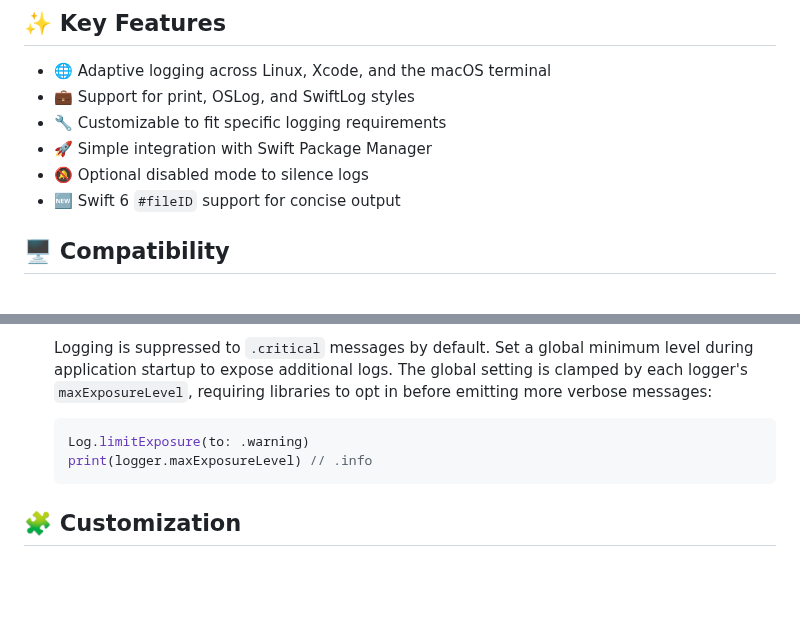
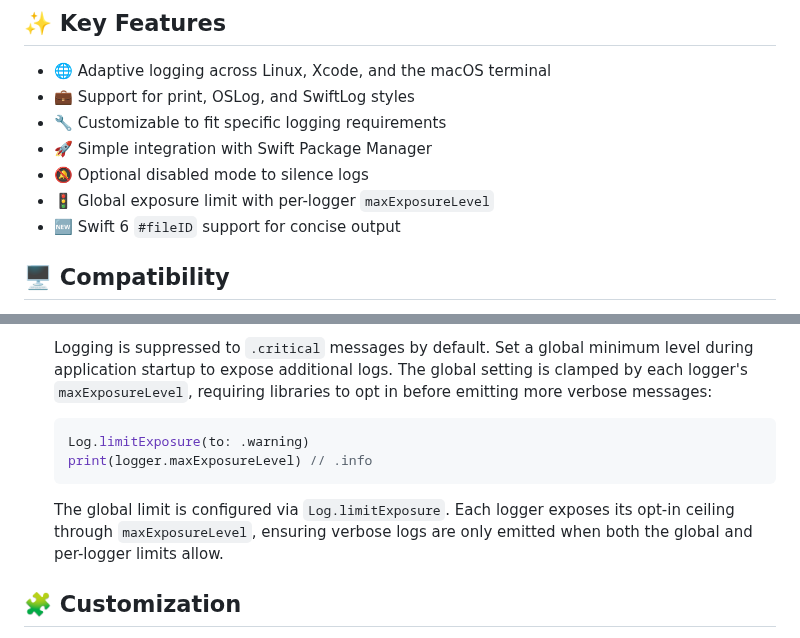
Before and after one commit to wrkstrm/WrkstrmLog, a Markdown page: README.md, 2 parts joined by grey strips. Drawn GitHub-style; blank space fills up the shorter version.

Commit message:
Document exposure limits

````diff
--- a/README.md
+++ b/README.md
@@ -14,6 +14,7 @@ WrkstrmLog is a logging framework for Swift that provides consistent, configurab
 - 🔧 Customizable to fit specific logging requirements
 - 🚀 Simple integration with Swift Package Manager
 - 🔕 Optional disabled mode to silence logs
+- 🚦 Global exposure limit with per-logger `maxExposureLevel`
 - 🆕 Swift 6 `#fileID` support for concise output
 
 ## 🖥️ Compatibility
@@ -98,6 +99,10 @@ targets: [
    print(logger.maxExposureLevel) // .info
    ```
 
+   The global limit is configured via `Log.limitExposure`. Each logger exposes its
+   opt-in ceiling through `maxExposureLevel`, ensuring verbose logs are only emitted
+   when both the global and per-logger limits allow.
+
 ## 🧩 Customization
 
 WrkstrmLog can be extended or modified to suit project-specific needs. Use the sample formatters as a foundation for custom implementations.
````
